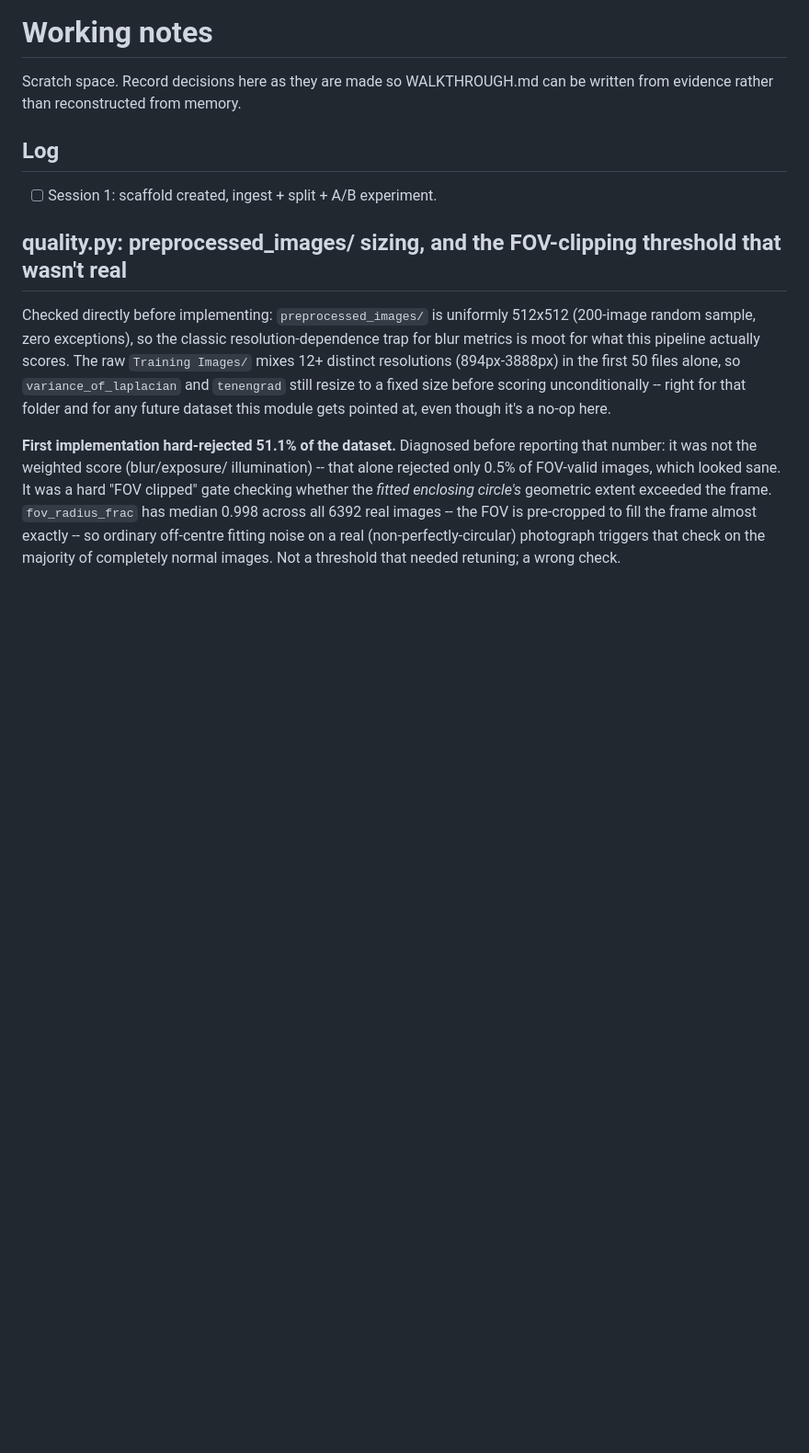
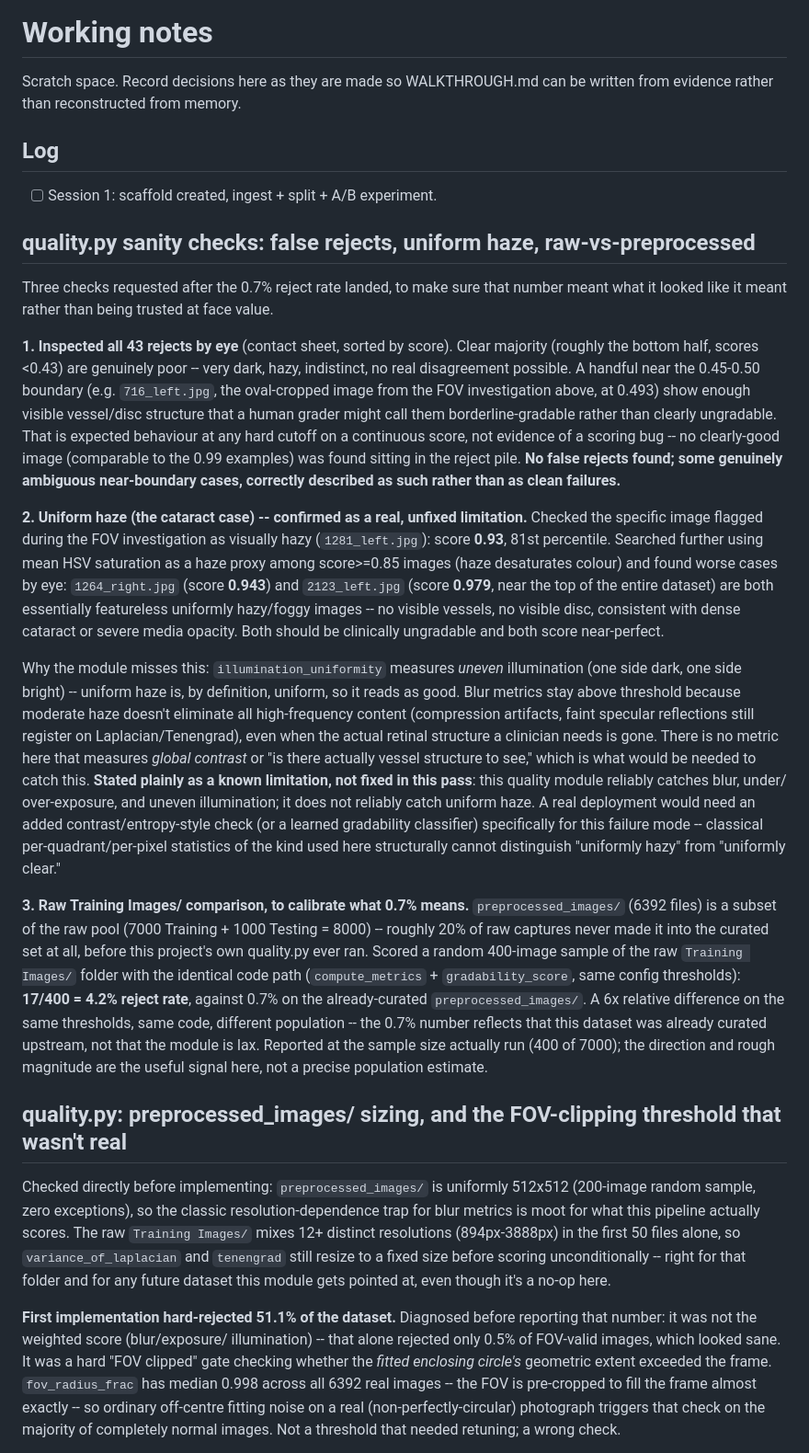
Before and after one commit to Anurag-YadavIIH/retinal-dataset-audit, a Markdown page: docs/notes.md, the part around the change. Shown at 92% size. Rendered like a GitHub page; blank space fills up the shorter version.

Commit message:
Quality module sanity checks: false rejects, uniform haze, raw comparison
1. Inspected all 43 rejects by eye (contact sheet): clear majority
genuinely poor, a few near-boundary cases arguably borderline-gradable
(expected at any hard cutoff), no clearly-good image found misrejected.

2. Confirmed a real, unfixed limitation: uniform haze (dense cataract /
media opacity) is not reliably caught. Two essentially featureless hazy
images score 0.943 and 0.979 -- illumination_uniformity only measures
unevenness, and blur metrics stay above threshold since moderate haze
doesn't eliminate all high-frequency content. Stated plainly rather than
left implied; would need a contrast/entropy-style check or a learned
classifier to catch, which classical per-pixel statistics structurally
cannot provide on their own.

3. Raw Training Images/ comparison: 400-image sample, identical code path,
4.2% reject rate vs 0.7% on the already-curated preprocessed_images/ --
confirms the low number reflects upstream curation (~20% of the raw pool
never made preprocessed_images/ to begin with), not a lax module.

```diff
--- a/docs/notes.md
+++ b/docs/notes.md
@@ -6,6 +6,65 @@ written from evidence rather than reconstructed from memory.
 ## Log
 
 - [ ] Session 1: scaffold created, ingest + split + A/B experiment.
+
+## quality.py sanity checks: false rejects, uniform haze, raw-vs-preprocessed
+
+Three checks requested after the 0.7% reject rate landed, to make sure that
+number meant what it looked like it meant rather than being trusted at
+face value.
+
+**1. Inspected all 43 rejects by eye** (contact sheet, sorted by score).
+Clear majority (roughly the bottom half, scores <0.43) are genuinely poor
+-- very dark, hazy, indistinct, no real disagreement possible. A handful
+near the 0.45-0.50 boundary (e.g. `716_left.jpg`, the oval-cropped image
+from the FOV investigation above, at 0.493) show enough visible vessel/disc
+structure that a human grader might call them borderline-gradable rather
+than clearly ungradable. That is expected behaviour at any hard cutoff on
+a continuous score, not evidence of a scoring bug -- no clearly-good image
+(comparable to the 0.99 examples) was found sitting in the reject pile.
+**No false rejects found; some genuinely ambiguous near-boundary cases,
+correctly described as such rather than as clean failures.**
+
+**2. Uniform haze (the cataract case) -- confirmed as a real, unfixed
+limitation.** Checked the specific image flagged during the FOV
+investigation as visually hazy (`1281_left.jpg`): score **0.93**, 81st
+percentile. Searched further using mean HSV saturation as a haze proxy
+among score>=0.85 images (haze desaturates colour) and found worse cases
+by eye: `1264_right.jpg` (score **0.943**) and `2123_left.jpg` (score
+**0.979**, near the top of the entire dataset) are both essentially
+featureless uniformly hazy/foggy images -- no visible vessels, no visible
+disc, consistent with dense cataract or severe media opacity. Both should
+be clinically ungradable and both score near-perfect.
+
+Why the module misses this: `illumination_uniformity` measures *uneven*
+illumination (one side dark, one side bright) -- uniform haze is, by
+definition, uniform, so it reads as good. Blur metrics stay above
+threshold because moderate haze doesn't eliminate all high-frequency
+content (compression artifacts, faint specular reflections still register
+on Laplacian/Tenengrad), even when the actual retinal structure a
+clinician needs is gone. There is no metric here that measures *global
+contrast* or "is there actually vessel structure to see," which is what
+would be needed to catch this. **Stated plainly as a known limitation, not
+fixed in this pass**: this quality module reliably catches blur, under/
+over-exposure, and uneven illumination; it does not reliably catch
+uniform haze. A real deployment would need an added contrast/entropy-style
+check (or a learned gradability classifier) specifically for this failure
+mode -- classical per-quadrant/per-pixel statistics of the kind used here
+structurally cannot distinguish "uniformly hazy" from "uniformly clear."
+
+**3. Raw Training Images/ comparison, to calibrate what 0.7% means.**
+`preprocessed_images/` (6392 files) is a subset of the raw pool (7000
+Training + 1000 Testing = 8000) -- roughly 20% of raw captures never made
+it into the curated set at all, before this project's own quality.py ever
+ran. Scored a random 400-image sample of the raw `Training Images/`
+folder with the identical code path (`compute_metrics` + `gradability_score`,
+same config thresholds): **17/400 = 4.2% reject rate**, against 0.7% on
+the already-curated `preprocessed_images/`. A 6x relative difference on
+the same thresholds, same code, different population -- the 0.7% number
+reflects that this dataset was already curated upstream, not that the
+module is lax. Reported at the sample size actually run (400 of 7000);
+the direction and rough magnitude are the useful signal here, not a
+precise population estimate.
 
 ## quality.py: preprocessed_images/ sizing, and the FOV-clipping threshold that wasn't real
 
```
